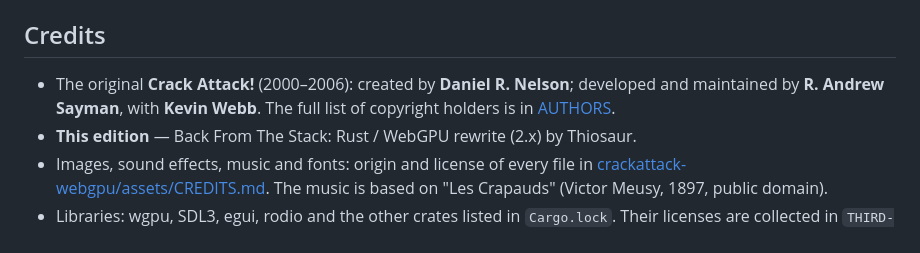
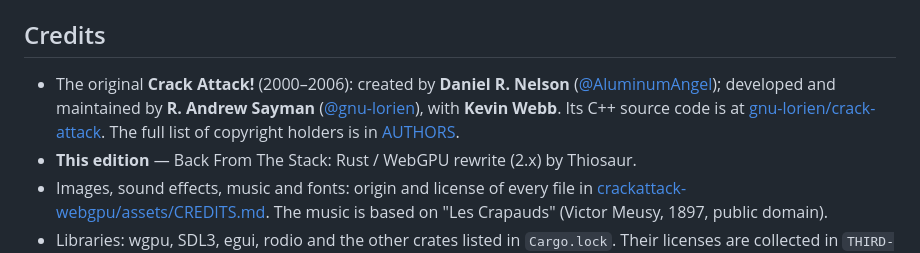
Before and after one commit to thiosaur/crackattack, a Markdown page: README.md, the part around one of its changes. GitHub-like rendering.

Commit message:
README: link the original authors and the C++ repository

```diff
--- a/README.md
+++ b/README.md
@@ -135,9 +135,11 @@ terminal (`cargo run -p crackattack-terminal`).
 
 ## Credits
 
-- The original **Crack Attack!** (2000–2006): created by **Daniel R. Nelson**; developed and
-  maintained by **R. Andrew Sayman**, with **Kevin Webb**. The full list
-  of copyright holders is in [AUTHORS](AUTHORS).
+- The original **Crack Attack!** (2000–2006): created by **Daniel R. Nelson**
+  ([@AluminumAngel](https://github.com/AluminumAngel)); developed and maintained by
+  **R. Andrew Sayman** ([@gnu-lorien](https://github.com/gnu-lorien)), with **Kevin Webb**.
+  Its C++ source code is at [gnu-lorien/crack-attack](https://github.com/gnu-lorien/crack-attack).
+  The full list of copyright holders is in [AUTHORS](AUTHORS).
 - **This edition** — Back From The Stack: Rust / WebGPU rewrite (2.x) by Thiosaur.
 - Images, sound effects, music and fonts: origin and license of every file in
   [crackattack-webgpu/assets/CREDITS.md](crackattack-webgpu/assets/CREDITS.md). The music is
```
Also changed, not shown: other parts of README.md (+1 -1 lines).
